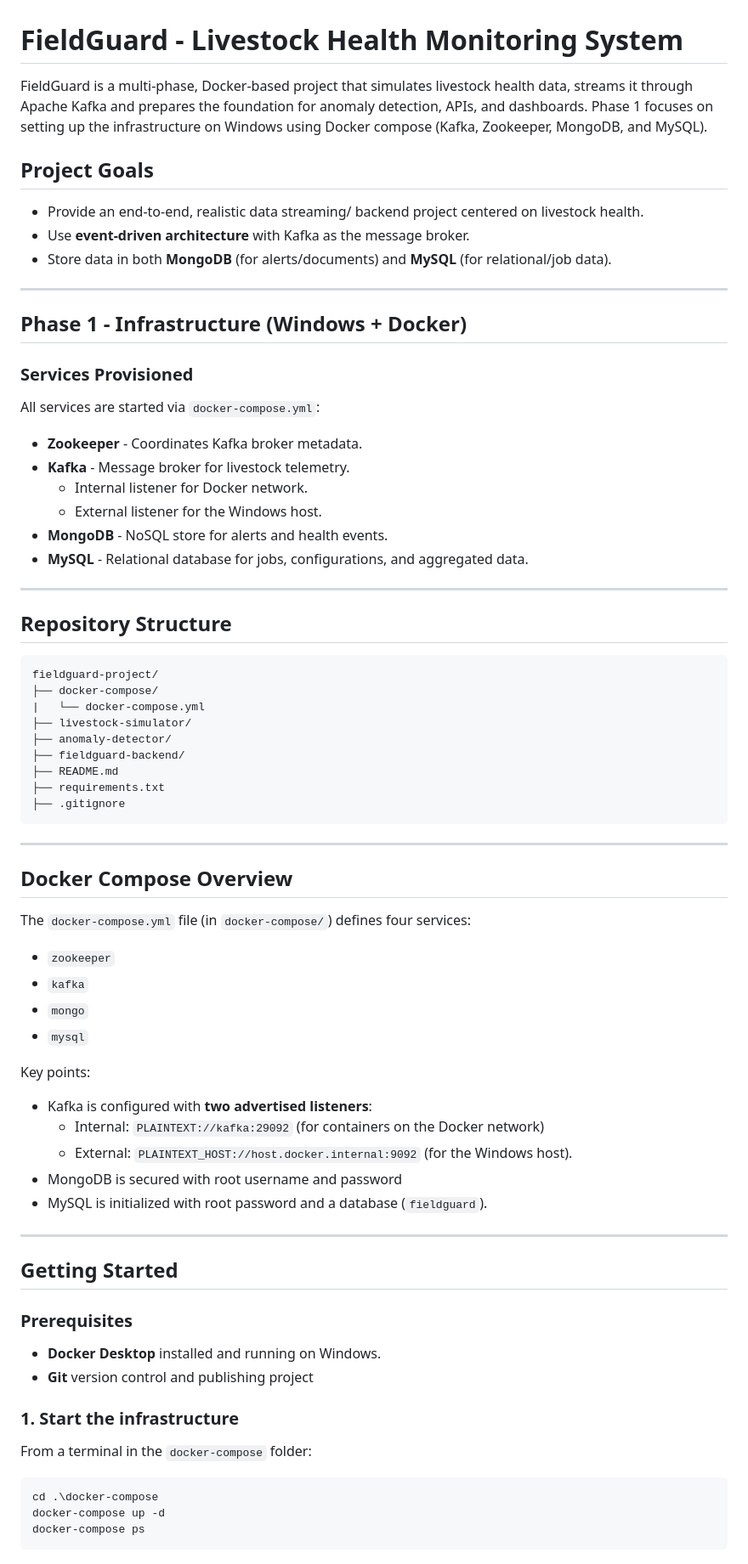
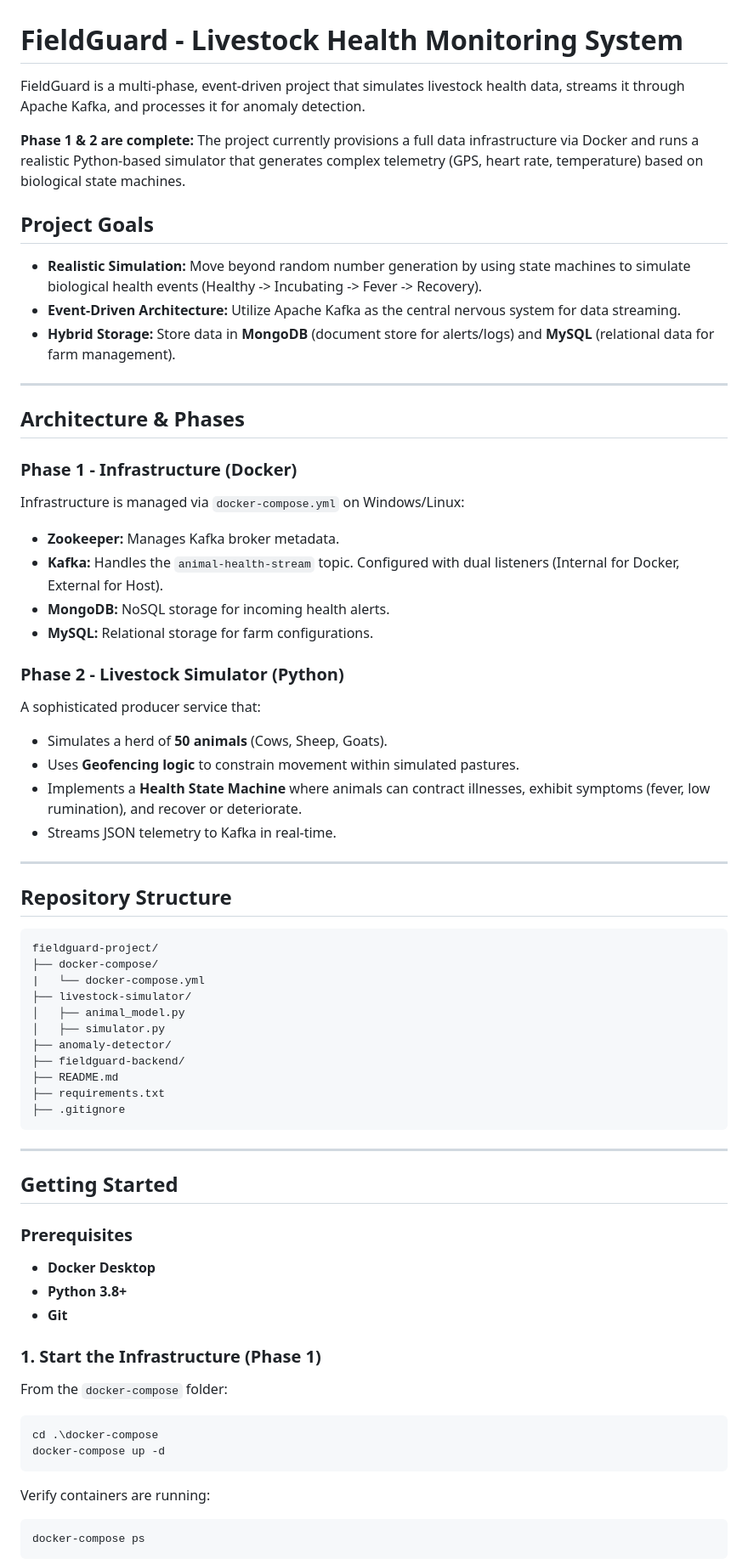
Before and after one commit to TN456/FieldGuard, a Markdown page: README.md, the part around one of its changes. Shown at 85% size. GitHub-like rendering.

````diff
--- a/README.md
+++ b/README.md
@@ -1,27 +1,32 @@
 # FieldGuard - Livestock Health Monitoring System
 
-FieldGuard is a multi-phase, Docker-based project that simulates livestock health data, streams it through Apache Kafka and prepares the foundation for anomaly detection, APIs, and dashboards. Phase 1 focuses on setting up the infrastructure on Windows using Docker compose (Kafka, Zookeeper, MongoDB, and MySQL).
+FieldGuard is a multi-phase, event-driven project that simulates livestock health data, streams it through Apache Kafka, and processes it for anomaly detection.
+
+**Phase 1 & 2 are complete:** The project currently provisions a full data infrastructure via Docker and runs a realistic Python-based simulator that generates complex telemetry (GPS, heart rate, temperature) based on biological state machines.
 
 ## Project Goals
 
-- Provide an end-to-end, realistic data streaming/ backend project centered on livestock health.
-- Use **event-driven architecture** with Kafka as the message broker.
-- Store data in both **MongoDB** (for alerts/documents) and **MySQL** (for relational/job data).
+- **Realistic Simulation:** Move beyond random number generation by using state machines to simulate biological health events (Healthy -> Incubating -> Fever -> Recovery).
+- **Event-Driven Architecture:** Utilize Apache Kafka as the central nervous system for data streaming.
+- **Hybrid Storage:** Store data in **MongoDB** (document store for alerts/logs) and **MySQL** (relational data for farm management).
 
 ---
 
-## Phase 1 - Infrastructure (Windows + Docker)
+## Architecture & Phases
 
-### Services Provisioned
+### Phase 1 - Infrastructure (Docker)
+Infrastructure is managed via `docker-compose.yml` on Windows/Linux:
+- **Zookeeper:** Manages Kafka broker metadata.
+- **Kafka:** Handles the `animal-health-stream` topic. Configured with dual listeners (Internal for Docker, External for Host).
+- **MongoDB:** NoSQL storage for incoming health alerts.
+- **MySQL:** Relational storage for farm configurations.
 
-All services are started via `docker-compose.yml`:
-
-- **Zookeeper** - Coordinates Kafka broker metadata.
-- **Kafka** - Message broker for livestock telemetry.
-    - Internal listener for Docker network.
-    - External listener for the Windows host.
-- **MongoDB** - NoSQL store for alerts and health events.
-- **MySQL** - Relational database for jobs, configurations, and aggregated data.
+### Phase 2 - Livestock Simulator (Python)
+A sophisticated producer service that:
+- Simulates a herd of **50 animals** (Cows, Sheep, Goats).
+- Uses **Geofencing logic** to constrain movement within simulated pastures.
+- Implements a **Health State Machine** where animals can contract illnesses, exhibit symptoms (fever, low rumination), and recover or deteriorate.
+- Streams JSON telemetry to Kafka in real-time.
 
 ---
 
@@ -32,6 +37,8 @@ fieldguard-project/
 ├── docker-compose/
 |   └── docker-compose.yml
 ├── livestock-simulator/
+│   ├── animal_model.py
+│   ├── simulator.py
 ├── anomaly-detector/
 ├── fieldguard-backend/
 ├── README.md
@@ -40,39 +47,21 @@ fieldguard-project/
 ```
 ---
 
-## Docker Compose Overview
-
-The `docker-compose.yml` file (in `docker-compose/`)
-defines four services:
-
-- `zookeeper`
-- `kafka`
-- `mongo`
-- `mysql`
-
-Key points:
-
-- Kafka is configured with **two advertised listeners**:
-    - Internal: `PLAINTEXT://kafka:29092` (for containers on the Docker network)
-    - External: `PLAINTEXT_HOST://host.docker.internal:9092` (for the Windows host).
-- MongoDB is secured with root username and password
-- MySQL is initialized with root password and a database (`fieldguard`).
-
----
-
 ## Getting Started
 
 ### Prerequisites
+- **Docker Desktop**
+- **Python 3.8+**
+- **Git**
 
-- **Docker Desktop** installed and running on Windows.
-- **Git** version control and publishing project
-
-### 1. Start the infrastructure
-
-From a terminal in the `docker-compose` folder:
+### 1. Start the Infrastructure (Phase 1)
+From the `docker-compose` folder:
 
 ```powershell
 cd .\docker-compose
 docker-compose up -d
+```
+Verify containers are running:
+```powershell
 docker-compose ps
 ```
````
Also changed, not shown: other parts of README.md (+67 -83 lines).
